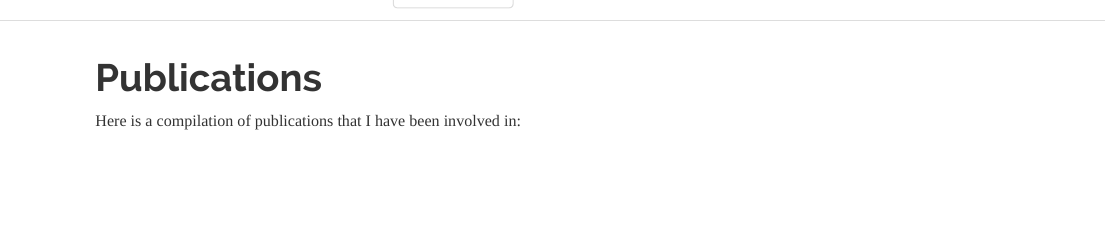
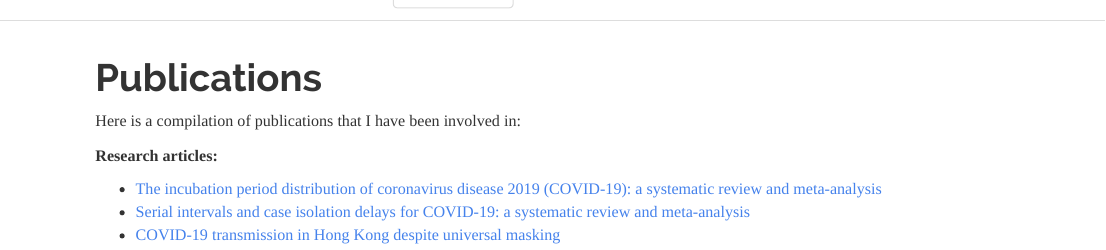
Before and after one commit to ay2543/amyyeung.github.io, an R Markdown document (publication.Rmd): the page in a window 1100 px wide, from its top. The pictures show the output file publication.html that the author committed with the source, opened offline; library style sheets and scripts come from the installed R packages.

Commit message:
added journal articles

```diff
--- a/publication.Rmd
+++ b/publication.Rmd
@@ -3,3 +3,9 @@ title: "Publications"
 ---
 
 Here is a compilation of publications that I have been involved in:
+
+**Research articles:**
+
+* [The incubation period distribution of coronavirus disease 2019 (COVID-19): a systematic review and meta-analysis](https://academic.oup.com/cid/article/73/12/2344/6297425?login=true)
+* [Serial intervals and case isolation delays for COVID-19: a systematic review and meta-analysis](https://academic.oup.com/cid/article/74/4/685/6284329?login=true)
+* [COVID-19 transmission in Hong Kong despite universal masking](https://pubmed.ncbi.nlm.nih.gov/33895227/)
```
Also changed, not shown: publication.html.
